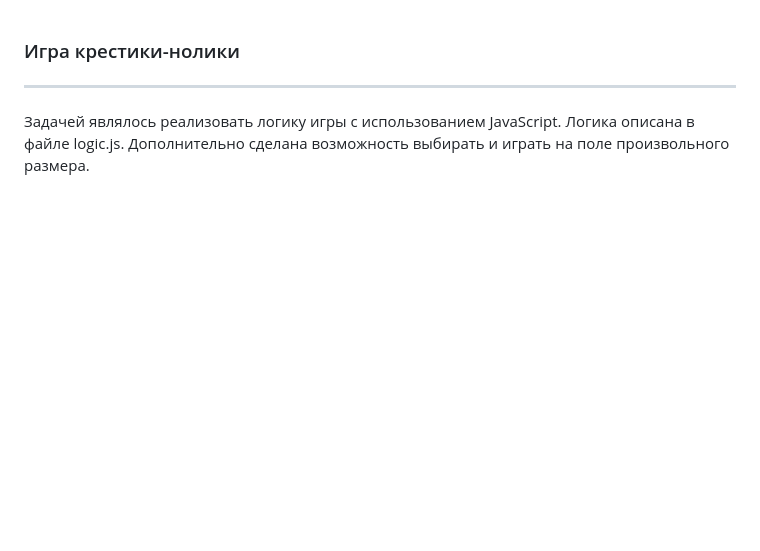
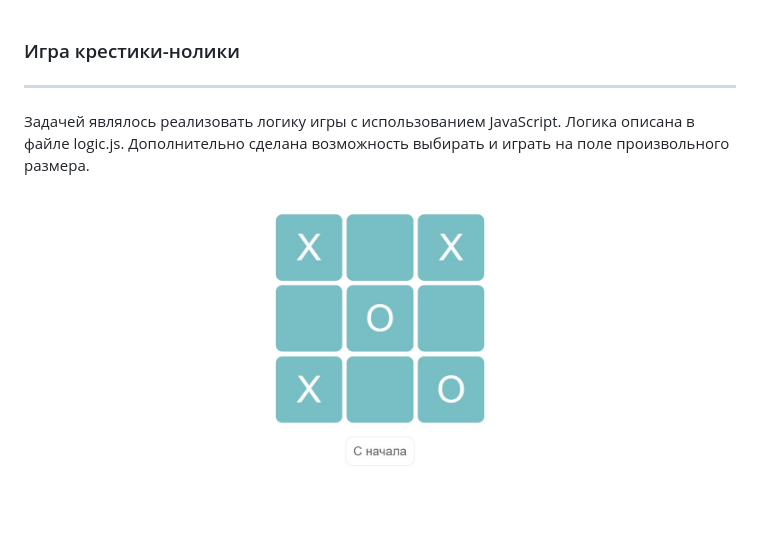
Before and after one commit to lekseff/Protfolio, a Markdown page: tic-tac-toe/README.md, the part around the change. GitHub-like rendering; pictures changed too: tic-tac-toe/screen_game.jpg (added); blank space fills up the shorter version.

```diff
--- a/tic-tac-toe/README.md
+++ b/tic-tac-toe/README.md
@@ -2,3 +2,6 @@
 ---
 Задачей являлось реализовать логику игры с использованием JavaScript. Логика описана в файле logic.js.
 Дополнительно сделана возможность выбирать и играть на поле произвольного размера.
+
+
+![](./screen_game.jpg)
```
Also changed, not shown: README.md (+1 -1 lines).
